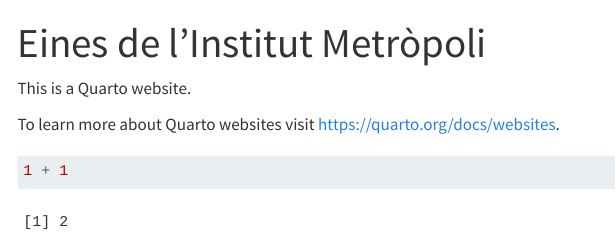
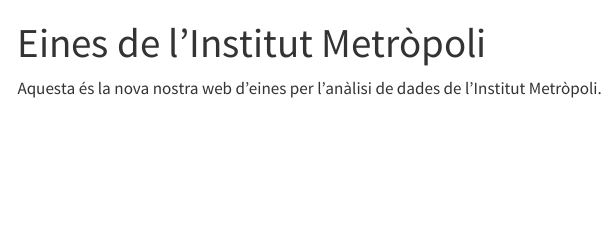
Before and after one commit to InstitutMetropoli/web_eines_R, a Quarto document (index.qmd): the page in a window 1100 px wide, from its top. Rendered offline with R 4.5, knitr and Pandoc in place of Quarto, with nearby package versions; menus at the side of the page are left out.

Commit message:
Commits inicials prova

````diff
--- a/index.qmd
+++ b/index.qmd
@@ -2,10 +2,4 @@
 title: "Eines de l'Institut Metròpoli"
 ---
 
-This is a Quarto website.
-
-To learn more about Quarto websites visit <https://quarto.org/docs/websites>.
-
-```{r}
-1 + 1
-```
+Aquesta és la nova nostra web d'eines per l'anàlisi de dades de l'Institut Metròpoli.
````
Also changed, not shown: analisis.qmd (+2 -0 lines), about.qmd (line endings or trailing spaces).
